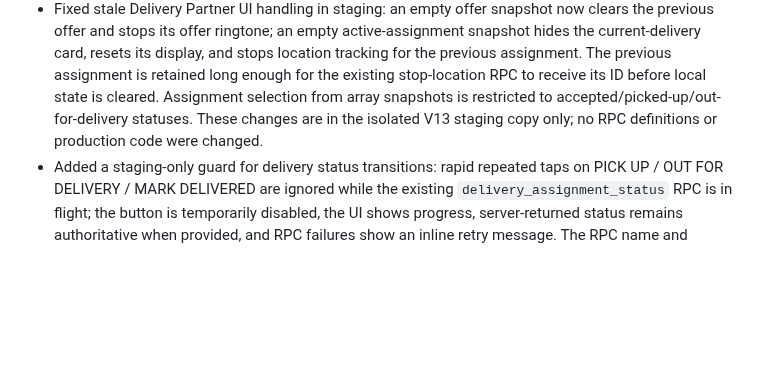
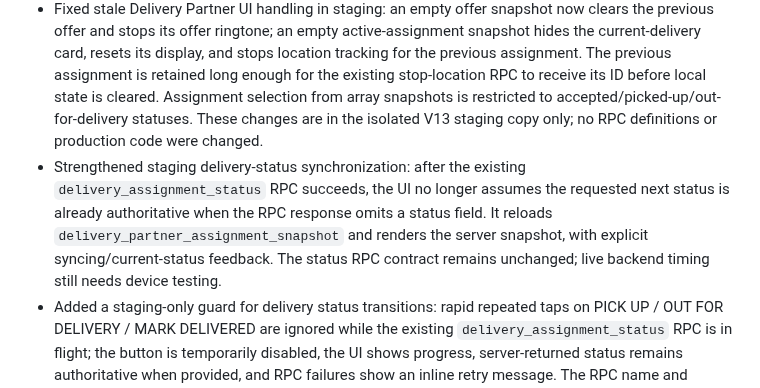
Before and after one commit to harmeetsg1983-blip/jeetpunjabitadka, a Markdown page: JPT_STAGING_QA_NOTES_20261012.md, the part around the change. Rendered like a GitHub page; blank space fills up the shorter version.

Commit message:
Document server snapshot status synchronization

```diff
--- a/JPT_STAGING_QA_NOTES_20261012.md
+++ b/JPT_STAGING_QA_NOTES_20261012.md
@@ -16,6 +16,7 @@
 - Improved only Delivery Partner V13 offer/current-delivery presentation: the offer card has an explicit ACTION REQUIRED label, clearer ACCEPT OFFER/REJECT OFFER button labels, a more readable stacked details panel, and a polite live region; current status and GPS status have accessible live-region semantics, and action buttons have a 44px minimum height. This pass changed HTML/CSS markup only; offer response, assignment lifecycle, polling, GPS, and audio functions were not modified.
 - Added a dedicated customer-address panel to the current delivery card, using address fields returned by the existing assignment snapshot when present. Updated the staging Maps button to use the supplied customer/delivery address and show a clear message when no address is available, rather than silently opening a generic Bidar destination. No database query, status transition, GPS, or audio logic was changed.
 - Fixed stale Delivery Partner UI handling in staging: an empty offer snapshot now clears the previous offer and stops its offer ringtone; an empty active-assignment snapshot hides the current-delivery card, resets its display, and stops location tracking for the previous assignment. The previous assignment is retained long enough for the existing stop-location RPC to receive its ID before local state is cleared. Assignment selection from array snapshots is restricted to accepted/picked-up/out-for-delivery statuses. These changes are in the isolated V13 staging copy only; no RPC definitions or production code were changed.
+- Strengthened staging delivery-status synchronization: after the existing `delivery_assignment_status` RPC succeeds, the UI no longer assumes the requested next status is already authoritative when the RPC response omits a status field. It reloads `delivery_partner_assignment_snapshot` and renders the server snapshot, with explicit syncing/current-status feedback. The status RPC contract remains unchanged; live backend timing still needs device testing.
 - Added a staging-only guard for delivery status transitions: rapid repeated taps on PICK UP / OUT FOR DELIVERY / MARK DELIVERED are ignored while the existing `delivery_assignment_status` RPC is in flight; the button is temporarily disabled, the UI shows progress, server-returned status remains authoritative when provided, and RPC failures show an inline retry message. The RPC name and argument contract are unchanged. Device/live testing is still pending.
 - Fixed a staging-only stale-offer race in the Accept/Reject UI: if polling replaces or clears the displayed offer while a response RPC is in flight, the `finally` cleanup now always releases the button-busy state; it preserves the inline retry message only when the same offer remains visible. RPC name/arguments and assignment lifecycle are unchanged.
 - Added in-flight feedback for staging Delivery Partner Accept/Reject actions: both buttons disable during the existing response RPC, the card shows SENDING/Accepting/Rejecting feedback, and a failed response leaves the offer visible with an inline retry message. The RPC name and argument contract are unchanged; this is not a live-device test.
```
